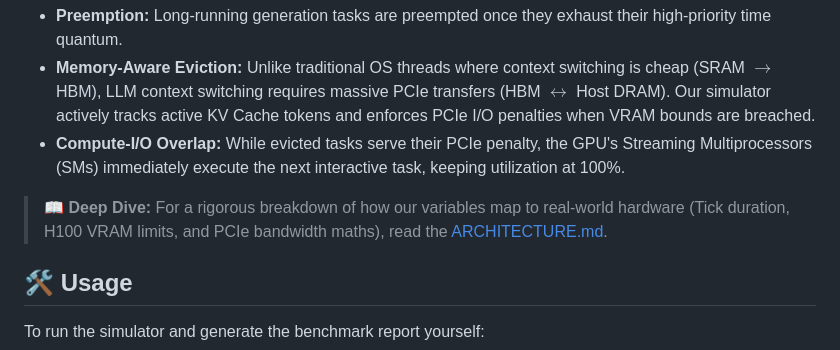
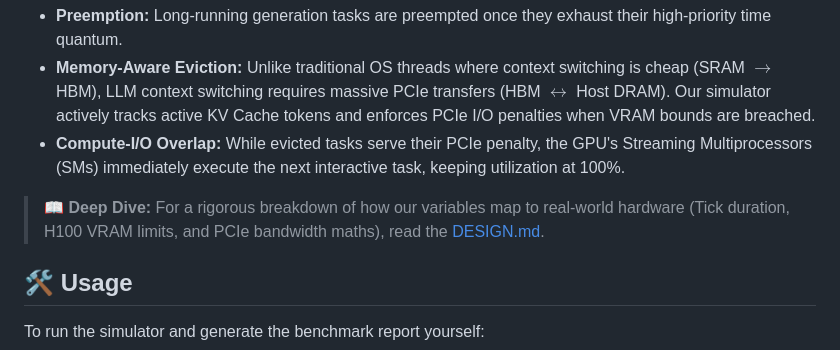
Before and after one commit to Lenoplus42/AI-MLFQ, a Markdown page: README.md, the part around the change. Rendered like a GitHub page.

```diff
--- a/README.md
+++ b/README.md
@@ -37,7 +37,7 @@ AI-MLFQ brings OS-level CPU scheduling primitives to LLM resource management. As
 * **Memory-Aware Eviction:** Unlike traditional OS threads where context switching is cheap (SRAM $\rightarrow$ HBM), LLM context switching requires massive PCIe transfers (HBM $\leftrightarrow$ Host DRAM). Our simulator actively tracks active KV Cache tokens and enforces PCIe I/O penalties when VRAM bounds are breached.
 * **Compute-I/O Overlap:** While evicted tasks serve their PCIe penalty, the GPU's Streaming Multiprocessors (SMs) immediately execute the next interactive task, keeping utilization at 100%.
 
-> **📖 Deep Dive:** For a rigorous breakdown of how our variables map to real-world hardware (Tick duration, H100 VRAM limits, and PCIe bandwidth maths), read the [ARCHITECTURE.md](ARCHITECTURE.md).
+> **📖 Deep Dive:** For a rigorous breakdown of how our variables map to real-world hardware (Tick duration, H100 VRAM limits, and PCIe bandwidth maths), read the [DESIGN.md](DESIGN.md).
 
 ## 🛠️ Usage
 To run the simulator and generate the benchmark report yourself:
```
